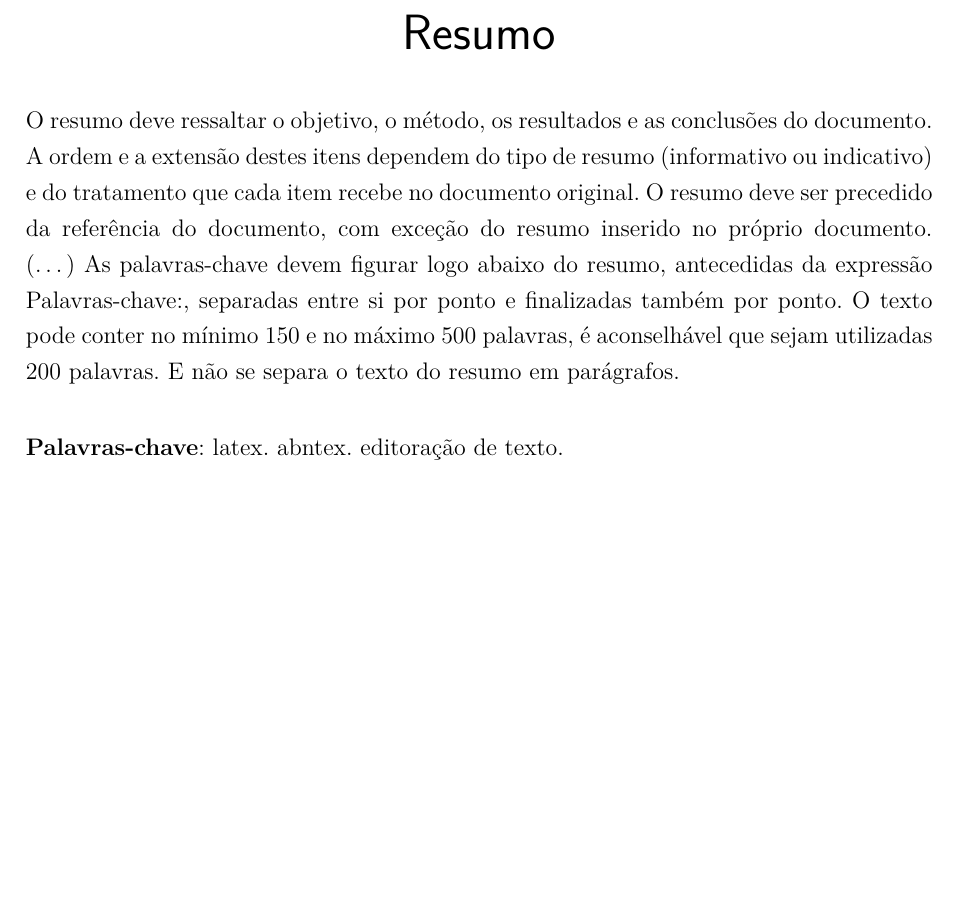
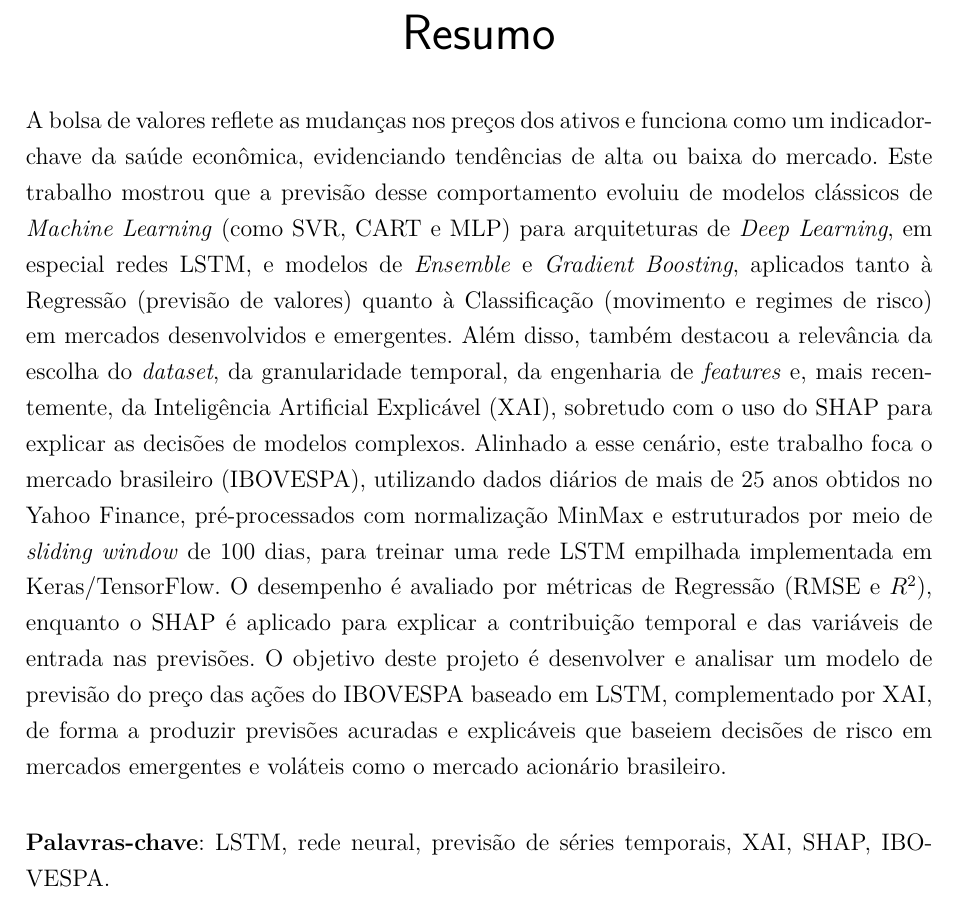
Before and after one commit to FHansen98/tcc-previsao-mercado-acoes-xai, a LaTeX thesis (template-latex-tcc/latex/tcc.tex, which reads template-latex-tcc/latex/editaveis/resumo.tex): part of page 6 of 34, cut so that both start at the same text, the shorter picture padded with empty space. Compiled offline with pdfLaTeX.

Commit message:
feat: resumo

```diff
--- a/template-latex-tcc/latex/editaveis/resumo.tex
+++ b/template-latex-tcc/latex/editaveis/resumo.tex
@@ -1,17 +1,9 @@
 \begin{resumo}
- O resumo deve ressaltar o objetivo, o método, os resultados e as conclusões
- do documento. A ordem e a extensão
- destes itens dependem do tipo de resumo (informativo ou indicativo) e do
- tratamento que cada item recebe no documento original. O resumo deve ser
- precedido da referência do documento, com exceção do resumo inserido no
- próprio documento. (\ldots) As palavras-chave devem figurar logo abaixo do
- resumo, antecedidas da expressão Palavras-chave:, separadas entre si por
- ponto e finalizadas também por ponto. O texto pode conter no mínimo 150 e
- no máximo 500 palavras, é aconselhável que sejam utilizadas 200 palavras.
- E não se separa o texto do resumo em parágrafos.
+
+    A bolsa de valores reflete as mudanças nos preços dos ativos e funciona como um indicador-chave da saúde econômica, evidenciando tendências de alta ou baixa do mercado. Este trabalho mostrou que a previsão desse comportamento evoluiu de modelos clássicos de \textit{Machine Learning} (como SVR, CART e MLP) para arquiteturas de \textit{Deep Learning}, em especial redes LSTM, e modelos de \textit{Ensemble} e \textit{Gradient Boosting}, aplicados tanto à Regressão (previsão de valores) quanto à Classificação (movimento e regimes de risco) em mercados desenvolvidos e emergentes. Além disso, também destacou a relevância da escolha do \textit{dataset}, da granularidade temporal, da engenharia de \textit{features} e, mais recentemente, da Inteligência Artificial Explicável (XAI), sobretudo com o uso do SHAP para explicar as decisões de modelos complexos. Alinhado a esse cenário, este trabalho foca o mercado brasileiro (IBOVESPA), utilizando dados diários de mais de 25 anos obtidos no Yahoo Finance, pré-processados com normalização MinMax e estruturados por meio de \textit{sliding window} de 100 dias, para treinar uma rede LSTM empilhada implementada em Keras/TensorFlow. O desempenho é avaliado por métricas de Regressão (RMSE e $R^2$), enquanto o SHAP é aplicado para explicar a contribuição temporal e das variáveis de entrada nas previsões. O objetivo deste projeto é desenvolver e analisar um modelo de previsão do preço das ações do IBOVESPA baseado em LSTM, complementado por XAI, de forma a produzir previsões acuradas e explicáveis que baseiem decisões de risco em mercados emergentes e voláteis como o mercado acionário brasileiro.
 
  \vspace{\onelineskip}
 
  \noindent
- \textbf{Palavras-chave}: latex. abntex. editoração de texto.
+ \textbf{Palavras-chave}: LSTM, rede neural, previsão de séries temporais, XAI, SHAP, IBOVESPA.
 \end{resumo}
```
